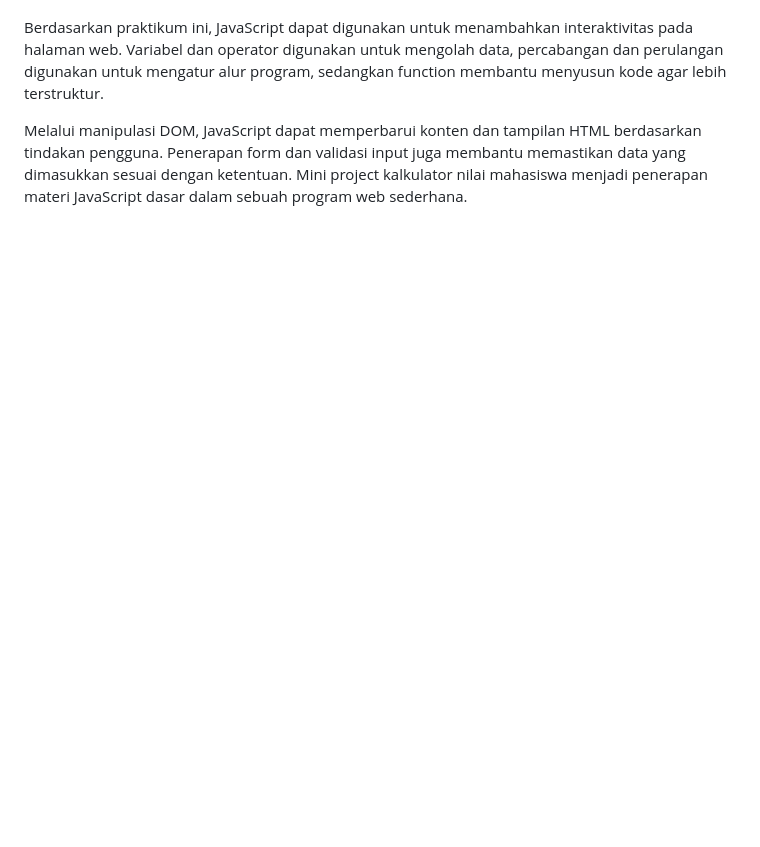
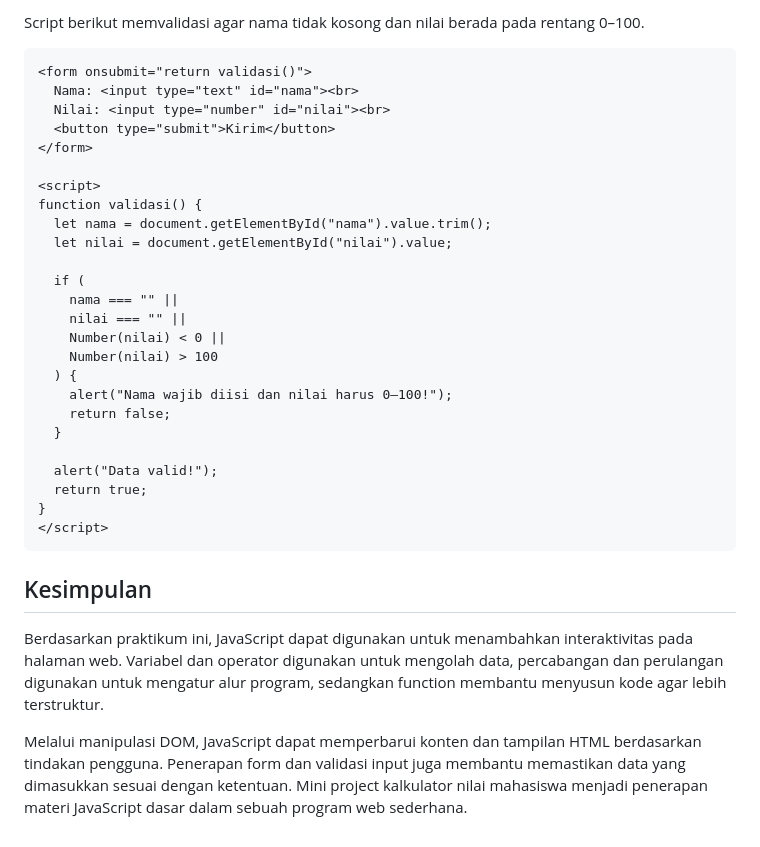
Before and after one commit to adityamuhyadi29/Lab5Web, a Markdown page: README.md, the part around one of its changes. GitHub-like rendering; blank space fills up the shorter version.

Commit message:
Memnambahkan dan memperbaiki penulisan readme

````diff
--- a/README.md
+++ b/README.md
@@ -283,3 +356,34 @@ Kesimpulan
+Script berikut memvalidasi agar nama tidak kosong dan nilai berada pada rentang 0–100.
+
+```html
+<form onsubmit="return validasi()">
+  Nama: <input type="text" id="nama"><br>
+  Nilai: <input type="number" id="nilai"><br>
+  <button type="submit">Kirim</button>
+</form>
+
+<script>
+function validasi() {
+  let nama = document.getElementById("nama").value.trim();
+  let nilai = document.getElementById("nilai").value;
+
+  if (
+    nama === "" ||
+    nilai === "" ||
+    Number(nilai) < 0 ||
+    Number(nilai) > 100
+  ) {
+    alert("Nama wajib diisi dan nilai harus 0–100!");
+    return false;
+  }
+
+  alert("Data valid!");
+  return true;
+}
+</script>
+```
+
+## Kesimpulan
 
 Berdasarkan praktikum ini, JavaScript dapat digunakan untuk menambahkan interaktivitas pada halaman web. Variabel dan operator digunakan untuk mengolah data, percabangan dan perulangan digunakan untuk mengatur alur program, sedangkan function membantu menyusun kode agar lebih terstruktur.
 
````
Also changed, not shown: other parts of README.md (+74 -1 lines).
